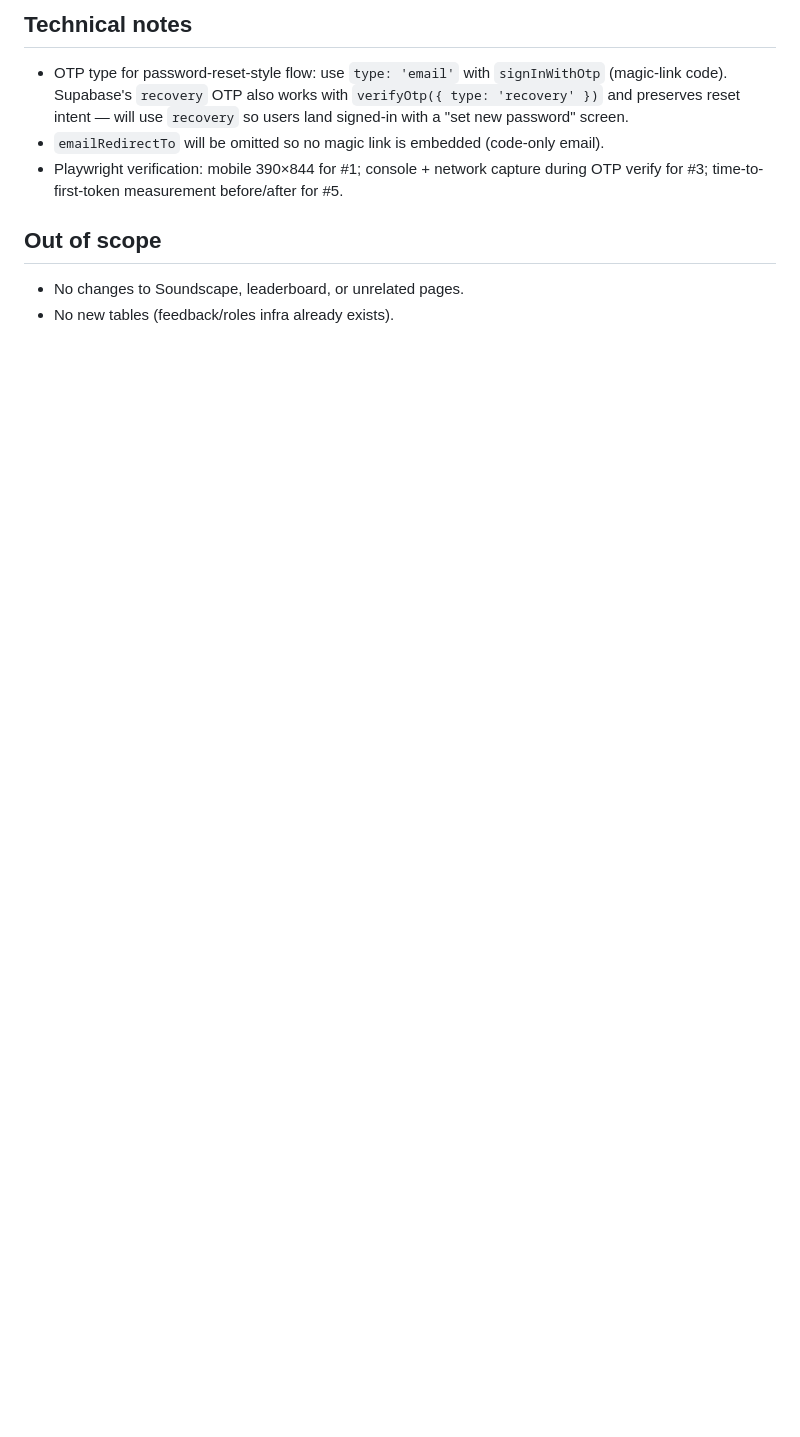
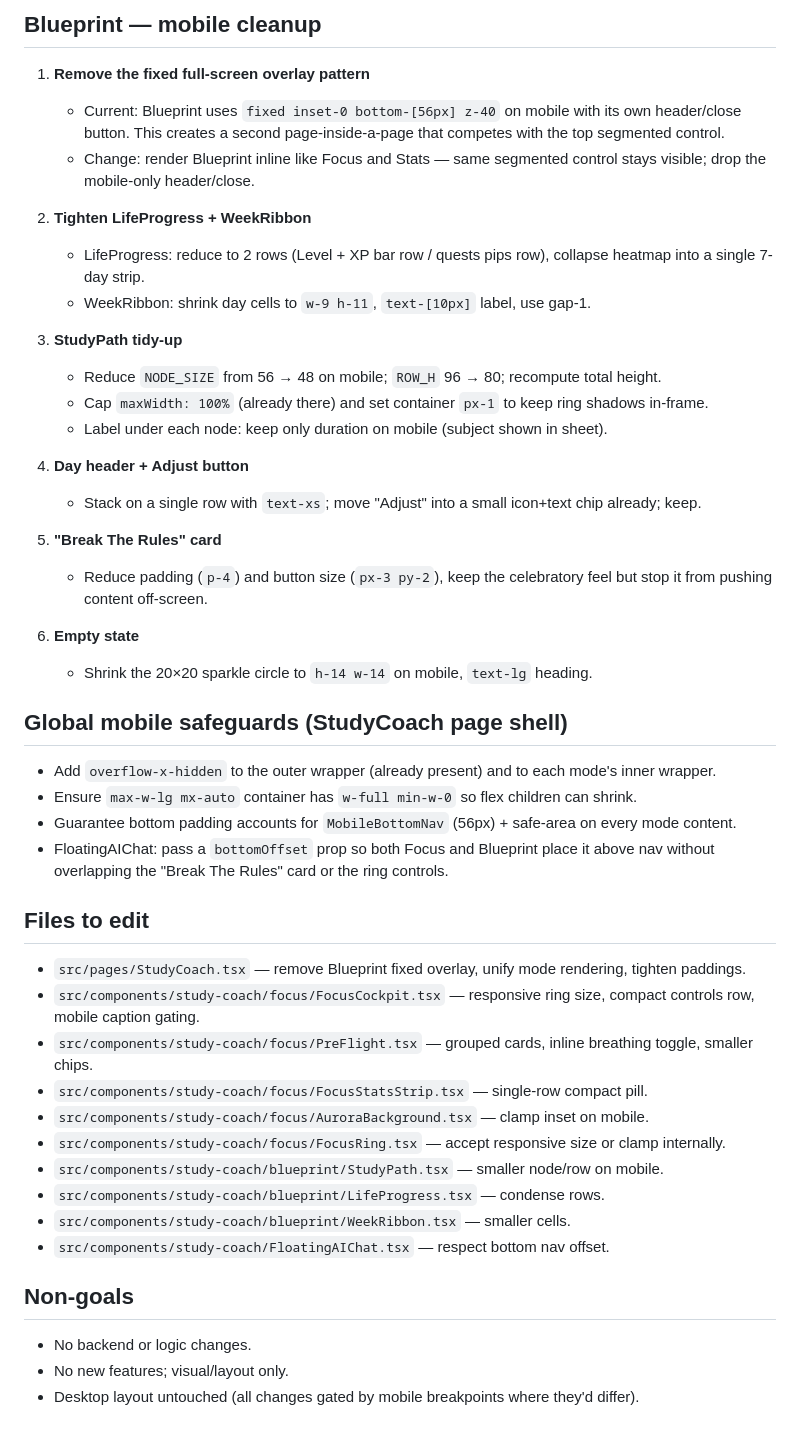
Before and after one commit to Masoud-Salik/nexus-create-world, a Markdown page: .lovable/plan.md, the part around one of its changes. Rendered like a GitHub page; blank space fills up the shorter version.

```diff
--- a/.lovable/plan.md
+++ b/.lovable/plan.md
@@ -43,9 +30,49 @@ Replace `resetPasswordForEmail` link-based flow with Supabase OTP:
 
-## Technical notes
-- OTP type for password-reset-style flow: use `type: 'email'` with `signInWithOtp` (magic-link code). Supabase's `recovery` OTP also works with `verifyOtp({ type: 'recovery' })` and preserves reset intent — will use `recovery` so users land signed-in with a "set new password" screen.
-- `emailRedirectTo` will be omitted so no magic link is embedded (code-only email).
-- Playwright verification: mobile 390×844 for #1; console + network capture during OTP verify for #3; time-to-first-token measurement before/after for #5.
+## Blueprint — mobile cleanup
 
-## Out of scope
-- No changes to Soundscape, leaderboard, or unrelated pages.
-- No new tables (feedback/roles infra already exists).
+1. **Remove the fixed full-screen overlay pattern**
+   - Current: Blueprint uses `fixed inset-0 bottom-[56px] z-40` on mobile with its own header/close button. This creates a second page-inside-a-page that competes with the top segmented control.
+   - Change: render Blueprint inline like Focus and Stats — same segmented control stays visible; drop the mobile-only header/close.
+
+2. **Tighten LifeProgress + WeekRibbon**
+   - LifeProgress: reduce to 2 rows (Level + XP bar row / quests pips row), collapse heatmap into a single 7-day strip.
+   - WeekRibbon: shrink day cells to `w-9 h-11`, `text-[10px]` label, use gap-1.
+
+3. **StudyPath tidy-up**
+   - Reduce `NODE_SIZE` from 56 → 48 on mobile; `ROW_H` 96 → 80; recompute total height.
+   - Cap `maxWidth: 100%` (already there) and set container `px-1` to keep ring shadows in-frame.
+   - Label under each node: keep only duration on mobile (subject shown in sheet).
+
+4. **Day header + Adjust button**
+   - Stack on a single row with `text-xs`; move "Adjust" into a small icon+text chip already; keep.
+
+5. **"Break The Rules" card**
+   - Reduce padding (`p-4`) and button size (`px-3 py-2`), keep the celebratory feel but stop it from pushing content off-screen.
+
+6. **Empty state**
+   - Shrink the 20×20 sparkle circle to `h-14 w-14` on mobile, `text-lg` heading.
+
+## Global mobile safeguards (StudyCoach page shell)
+
+- Add `overflow-x-hidden` to the outer wrapper (already present) and to each mode's inner wrapper.
+- Ensure `max-w-lg mx-auto` container has `w-full min-w-0` so flex children can shrink.
+- Guarantee bottom padding accounts for `MobileBottomNav` (56px) + safe-area on every mode content.
+- FloatingAIChat: pass a `bottomOffset` prop so both Focus and Blueprint place it above nav without overlapping the "Break The Rules" card or the ring controls.
+
+## Files to edit
+
+- `src/pages/StudyCoach.tsx` — remove Blueprint fixed overlay, unify mode rendering, tighten paddings.
+- `src/components/study-coach/focus/FocusCockpit.tsx` — responsive ring size, compact controls row, mobile caption gating.
+- `src/components/study-coach/focus/PreFlight.tsx` — grouped cards, inline breathing toggle, smaller chips.
+- `src/components/study-coach/focus/FocusStatsStrip.tsx` — single-row compact pill.
+- `src/components/study-coach/focus/AuroraBackground.tsx` — clamp inset on mobile.
+- `src/components/study-coach/focus/FocusRing.tsx` — accept responsive size or clamp internally.
+- `src/components/study-coach/blueprint/StudyPath.tsx` — smaller node/row on mobile.
+- `src/components/study-coach/blueprint/LifeProgress.tsx` — condense rows.
+- `src/components/study-coach/blueprint/WeekRibbon.tsx` — smaller cells.
+- `src/components/study-coach/FloatingAIChat.tsx` — respect bottom nav offset.
+
+## Non-goals
+- No backend or logic changes.
+- No new features; visual/layout only.
+- Desktop layout untouched (all changes gated by mobile breakpoints where they'd differ).
```
Also changed, not shown: other parts of .lovable/plan.md (+23 -36 lines).
